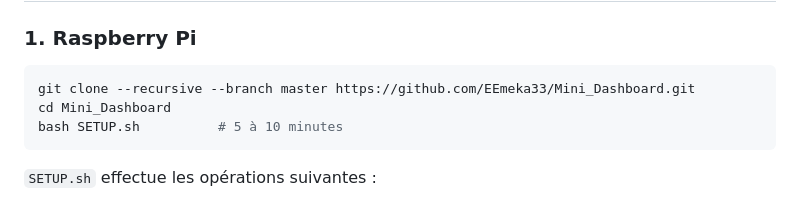
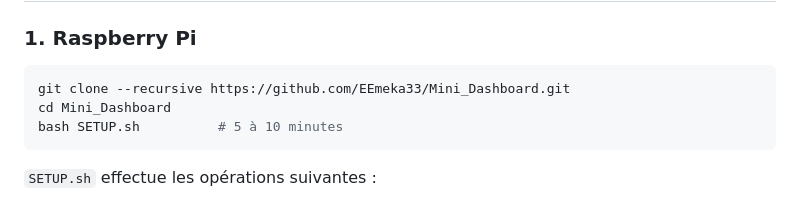
Before and after one commit to EEmeka33/Mini_Dashboard, a Markdown page: README.md, the part around the change. Drawn GitHub-style.

Commit message:
Update git clone command in README
Removed the branch specification from the git clone command.

````diff
--- a/README.md
+++ b/README.md
@@ -54,7 +54,7 @@ flowchart LR
 ### 1. Raspberry Pi
 
 ```bash
-git clone --recursive --branch master https://github.com/EEmeka33/Mini_Dashboard.git
+git clone --recursive https://github.com/EEmeka33/Mini_Dashboard.git
 cd Mini_Dashboard
 bash SETUP.sh          # 5 à 10 minutes
 ```
````
